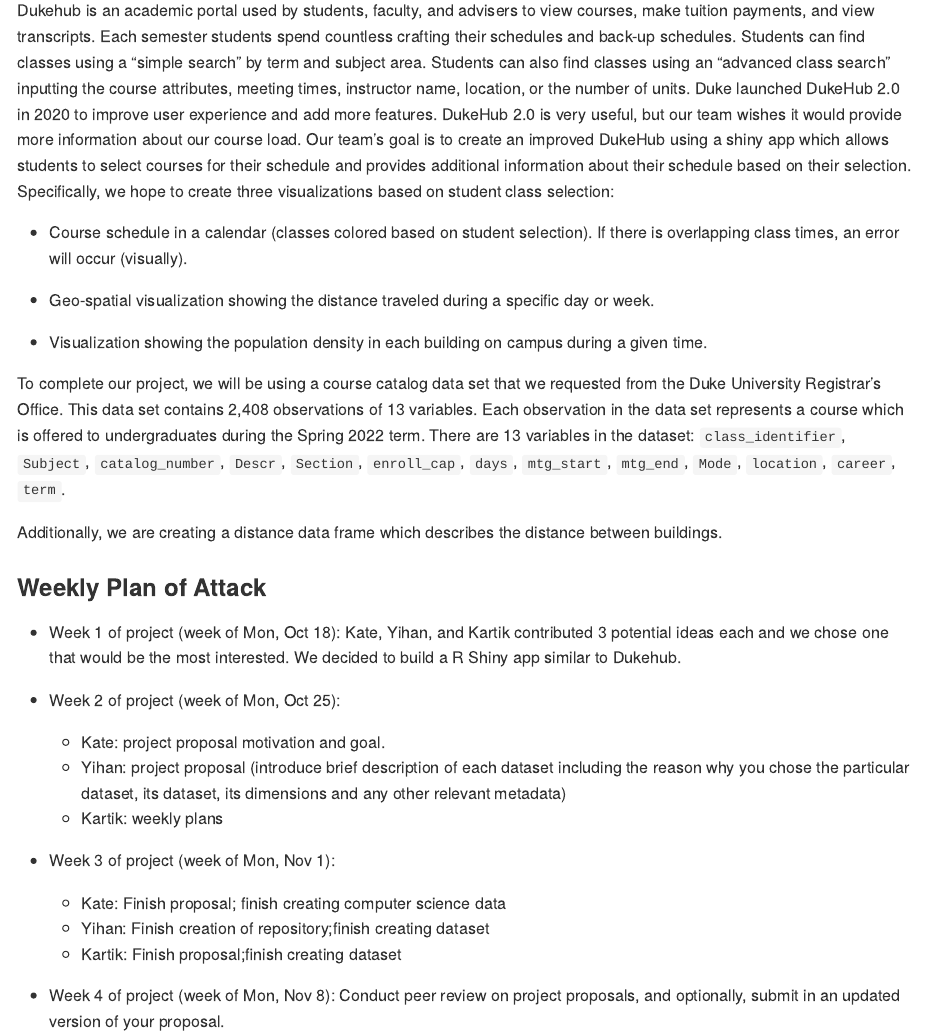
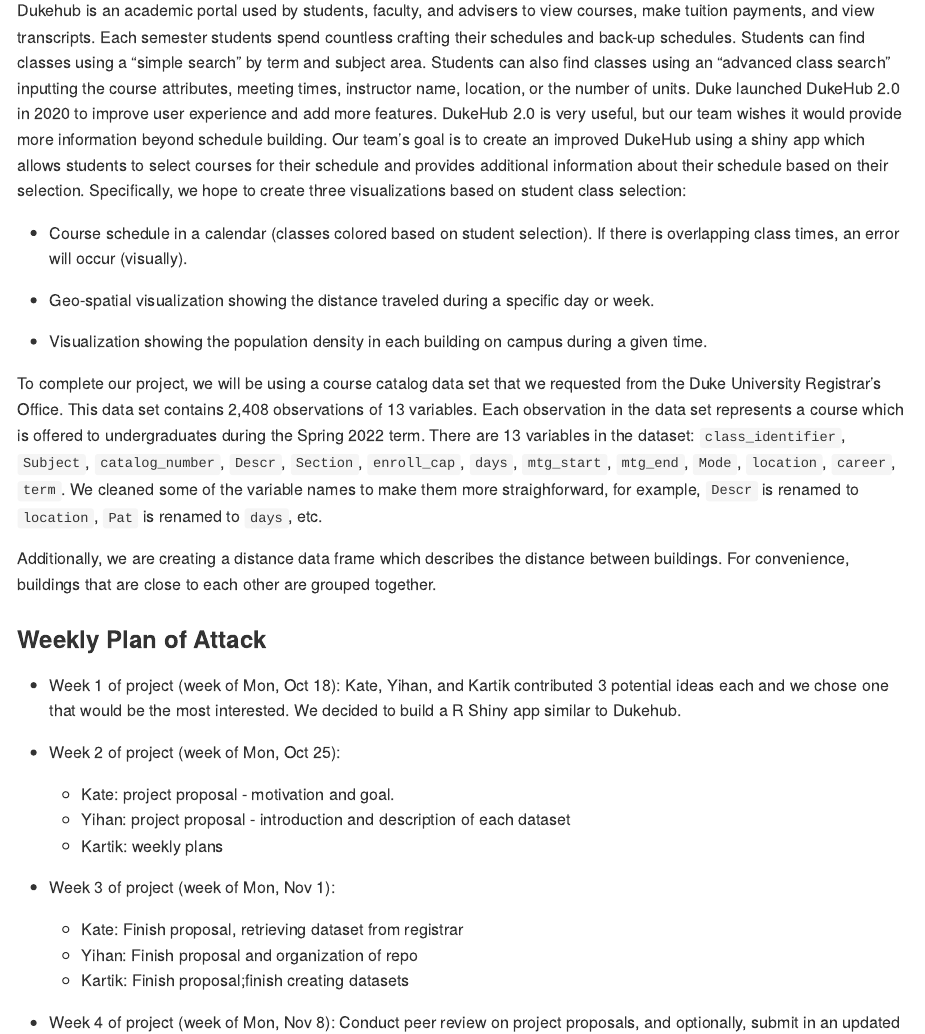
Before and after one commit to vizdata-f21/project-2-seven_of_hearts, an R Markdown document (proposal/proposal.rmd): the page in a window 1100 px wide, from 2920 px down before the commit and from 2960 px down after it, so that both start at the same text. Rendered offline with R 4.5, knitr and Pandoc, with nearby package versions; both versions are drawn in the output format of the newer one.

Commit message:
update proposal

````diff
--- a/proposal/proposal.rmd
+++ b/proposal/proposal.rmd
@@ -1,8 +1,7 @@
 ---
 title: "Project 2 Proposal"
-output:
-  pdf_document: default
-  html_document: default
+author: "Seven of Hearts: Yihan, Kartik, Kate"
+output: github_document
 ---
 
 ```{r setup, include=FALSE}
@@ -101,22 +96,36 @@
   distinct(location)
 
 glimpse(course_data)
-
 ```
 
 ### High Level Overview
 
-Create an R Shiny app that allows students to build their academic schedule and provides additional insights to their schedule through data visualization.
+Create an R Shiny app that allows students to build their academic schedule and
+provides additional insights to their schedule through data visualization.
 
 ### Project Description/Goals/Motivation
 
-Dukehub is an academic portal used by students, faculty, and advisers to view courses, make tuition payments, and view transcripts. Each semester students spend countless crafting their schedules and back-up schedules. Students can find classes using a “simple search” by term and subject area. Students can also find classes using an “advanced class search” inputting the course attributes, meeting times, instructor name, location, or the number of units. Duke launched DukeHub 2.0 in 2020 to improve user experience and add more features. DukeHub 2.0 is very useful, but our team wishes it would provide more information about our course load. Our team’s goal is to create an improved DukeHub using a shiny app which allows students to select courses for their schedule and provides additional information about their schedule based on their selection. Specifically, we hope to create three visualizations based on student class selection:
+Dukehub is an academic portal used by students, faculty, and advisers to view courses,
+make tuition payments, and view transcripts. Each semester students spend countless
+crafting their schedules and back-up schedules. Students can find classes using a
+“simple search” by term and subject area. Students can also find classes using an
+“advanced class search” inputting the course attributes, meeting times, instructor
+name, location, or the number of units. Duke launched DukeHub 2.0 in 2020 to
+improve user experience and add more features. DukeHub 2.0 is very useful, but our
+team wishes it would provide more information beyond schedule building. Our team’s
+goal is to create an improved DukeHub using a shiny app which allows students to
+select courses for their schedule and provides additional information about their
+schedule based on their selection. Specifically, we hope to create three visualizations
+based on student class selection:
 
-- Course schedule in a calendar (classes colored based on student selection). If there is overlapping class times, an error will occur (visually).
+- Course schedule in a calendar (classes colored based on student selection). If
+there is overlapping class times, an error will occur (visually).
 
-- Geo-spatial visualization showing the distance traveled during a specific day or week.
+- Geo-spatial visualization showing the distance traveled during a specific day
+or week.
 
-- Visualization showing the population density in each building on campus during a given time.
+- Visualization showing the population density in each building on campus during
+a given time.
 
 To complete our project, we will be using a course catalog data set
 that we requested from the Duke University Registrar's Office. This data
@@ -124,27 +133,28 @@
 set represents a course which is offered to undergraduates during the
 Spring 2022 term. There are 13 variables in the dataset: `class_identifier`,
 `Subject`, `catalog_number`, `Descr`, `Section`, `enroll_cap`, `days`, `mtg_start`,
-`mtg_end`, `Mode`, `location`, `career`,  `term`.
+`mtg_end`, `Mode`, `location`, `career`,  `term`. We cleaned some of the variable
+names to make them more straighforward, for example, `Descr` is renamed to `location`,
+`Pat` is renamed to `days`, etc.
 
 Additionally, we are creating a distance data frame which describes the distance
-between buildings.
-
+between buildings. For convenience, buildings that are close to each other are
+grouped together.
 
 ### Weekly Plan of Attack
 
-  - Week 1 of project (week of Mon, Oct 18): Kate, Yihan, and Kartik contributed 3 potential ideas each and we chose one that would be the most interested. We decided to build a R Shiny app similar to Dukehub.
+  - Week 1 of project (week of Mon, Oct 18): Kate, Yihan, and Kartik contributed
+  3 potential ideas each and we chose one that would be the most interested. We
+  decided to build a R Shiny app similar to Dukehub.
+
   - Week 2 of project (week of Mon, Oct 25):
-      + Kate: project proposal motivation and goal.
-      + Yihan: project proposal (introduce brief description of each dataset including the reason why you         chose the particular dataset, its dataset, its dimensions and any other relevant metadata)
+      + Kate: project proposal - motivation and goal.
+      + Yihan: project proposal - introduction and description of each dataset
       + Kartik: weekly plans
-- Week 3 of project (week of Mon, Nov 1):
-  + Kate: Finish proposal; finish creating computer science data
-  + Yihan: Finish creation of repository;finish creating dataset
-  + Kartik: Finish proposal;finish creating dataset
 
-- Week 4 of project (week of Mon, Nov 8): Conduct peer review on project proposals, and optionally, submit in an updated version of your proposal.
-  + Kate: work on peer review and update proposal; work on UI
-  + Yihan: work on peer review and update proposal; work on UI
-  + Kartik: work on peer review and update proposal; work on UI
+  - Week 3 of project (week of Mon, Nov 1):
+      + Kate: Finish proposal, retrieving dataset from registrar
+      + Yihan: Finish proposal and organization of repo
+      + Kartik: Finish proposal;finish creating datasets
 
-- Week 5 of project (week of Mon, Nov 15): Continue working on your project.
+  - Week 4 of project (week of Mon, Nov 8): Conduct peer review on project proposals,
@@ -153,17 +166,25 @@
-- Week 7 of project (week of Mon, Nov 29): Conduct another round of peer review.
-- Week 8 of Project(Due Date): Present our project
+  - Week 5 of project (week of Mon, Nov 15): Continue working on the project,
+  identify issues and consult TA/professor
+
+  - Week 6 of project (week of Mon, Nov 22): Continue working on the project.
+
+  - Week 7 of project (week of Mon, Nov 29): Conduct another round of peer review.
+
+  - Week 8 of Project(Due Date): Present our project
 
 ### Organization of Project Repository:
+- README.md
+  + Introduction of our high level goal of the project
 
-- Data folder contains 5 data sets:
-  + course_catalog.csv: All classes offered to undergraduates at Duke University in the Spring 2022 term.
+- Data folder contains 3 data sets and a README file:
+  + course_catalog.csv: All classes offered to undergraduates at Duke University
+  in the Spring 2022 term.
   + building_dist.csv: Distances between each building group
-  + building_group.csv: grouping each building into regional groups
+  + building_group.csv: The groups each building belongs to
   + README.md for data folder
 
 - Proposal Folder :
   + proposal.rmd
-  + README.md
 
 - DukeHub3.0
   + ui.R
````
Also changed, not shown: proposal/proposal.rmd (9 more changed lines).
